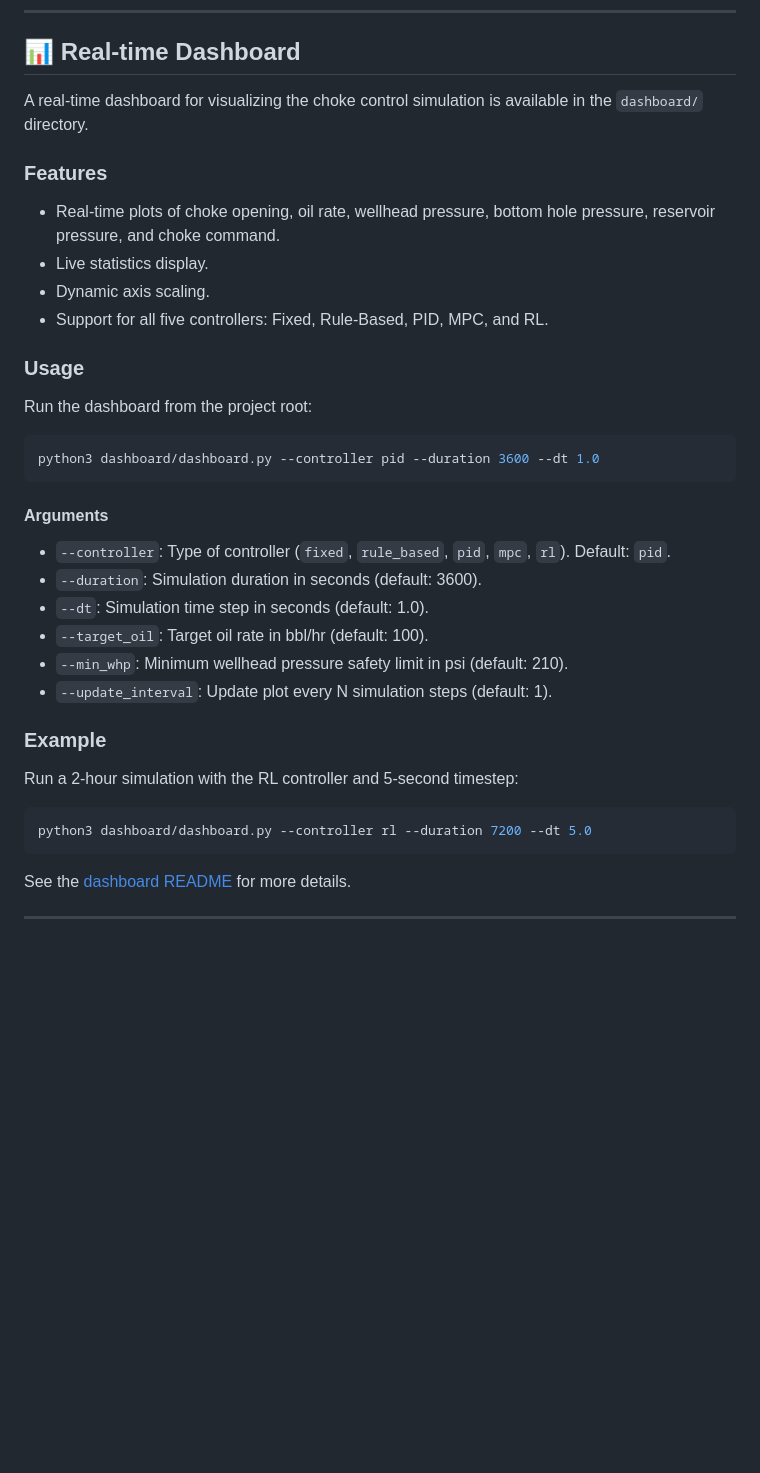
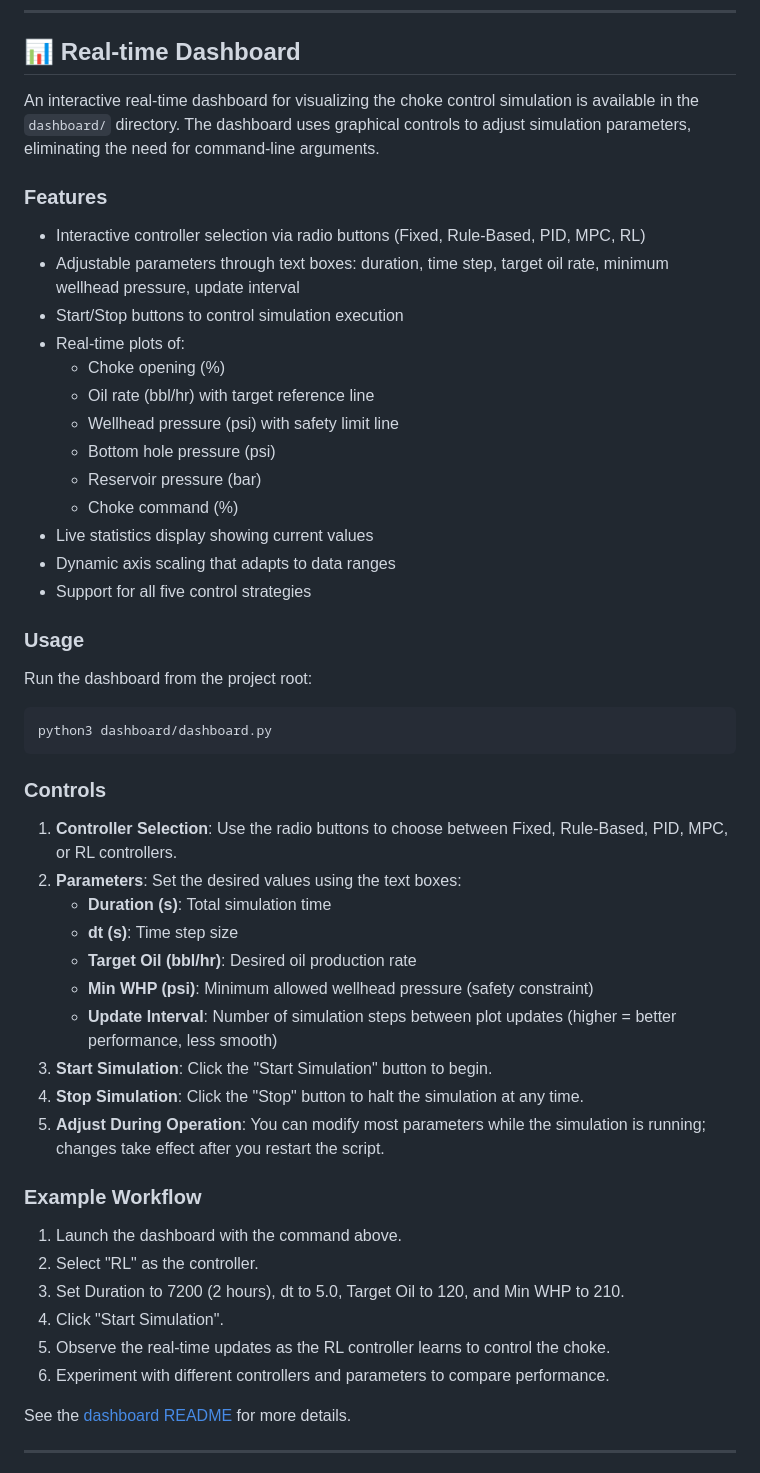
Before and after one commit to atharvadk/Choke_controller, a Markdown page: README.md, the part around the change. Rendered like a GitHub page; blank space fills up the shorter version.

````diff
--- a/README.md
+++ b/README.md
@@ -178,39 +178,53 @@ Evaluation across 12-hour simulation horizons ($dt = 5.0\text{s}$, $8,640\text{
 
 ## 📊 Real-time Dashboard
 
-A real-time dashboard for visualizing the choke control simulation is available in the `dashboard/` directory.
+An interactive real-time dashboard for visualizing the choke control simulation is available in the `dashboard/` directory. The dashboard uses graphical controls to adjust simulation parameters, eliminating the need for command-line arguments.
 
 ### Features
 
-- Real-time plots of choke opening, oil rate, wellhead pressure, bottom hole pressure, reservoir pressure, and choke command.
-- Live statistics display.
-- Dynamic axis scaling.
-- Support for all five controllers: Fixed, Rule-Based, PID, MPC, and RL.
+- Interactive controller selection via radio buttons (Fixed, Rule-Based, PID, MPC, RL)
+- Adjustable parameters through text boxes: duration, time step, target oil rate, minimum wellhead pressure, update interval
+- Start/Stop buttons to control simulation execution
+- Real-time plots of:
+  - Choke opening (%)
+  - Oil rate (bbl/hr) with target reference line
+  - Wellhead pressure (psi) with safety limit line
+  - Bottom hole pressure (psi)
+  - Reservoir pressure (bar)
+  - Choke command (%)
+- Live statistics display showing current values
+- Dynamic axis scaling that adapts to data ranges
+- Support for all five control strategies
 
 ### Usage
 
 Run the dashboard from the project root:
 
 ```bash
-python3 dashboard/dashboard.py --controller pid --duration 3600 --dt 1.0
+python3 dashboard/dashboard.py
 ```
 
-#### Arguments
+### Controls
 
-- `--controller`: Type of controller (`fixed`, `rule_based`, `pid`, `mpc`, `rl`). Default: `pid`.
-- `--duration`: Simulation duration in seconds (default: 3600).
-- `--dt`: Simulation time step in seconds (default: 1.0).
-- `--target_oil`: Target oil rate in bbl/hr (default: 100).
-- `--min_whp`: Minimum wellhead pressure safety limit in psi (default: 210).
-- `--update_interval`: Update plot every N simulation steps (default: 1).
+1. **Controller Selection**: Use the radio buttons to choose between Fixed, Rule-Based, PID, MPC, or RL controllers.
+2. **Parameters**: Set the desired values using the text boxes:
+   - **Duration (s)**: Total simulation time
+   - **dt (s)**: Time step size
+   - **Target Oil (bbl/hr)**: Desired oil production rate
+   - **Min WHP (psi)**: Minimum allowed wellhead pressure (safety constraint)
+   - **Update Interval**: Number of simulation steps between plot updates (higher = better performance, less smooth)
+3. **Start Simulation**: Click the "Start Simulation" button to begin.
+4. **Stop Simulation**: Click the "Stop" button to halt the simulation at any time.
+5. **Adjust During Operation**: You can modify most parameters while the simulation is running; changes take effect after you restart the script.
 
-### Example
+### Example Workflow
 
-Run a 2-hour simulation with the RL controller and 5-second timestep:
-
-```bash
-python3 dashboard/dashboard.py --controller rl --duration 7200 --dt 5.0
-```
+1. Launch the dashboard with the command above.
+2. Select "RL" as the controller.
+3. Set Duration to 7200 (2 hours), dt to 5.0, Target Oil to 120, and Min WHP to 210.
+4. Click "Start Simulation".
+5. Observe the real-time updates as the RL controller learns to control the choke.
+6. Experiment with different controllers and parameters to compare performance.
 
 See the [dashboard README](dashboard/README.md) for more details.
 
````
